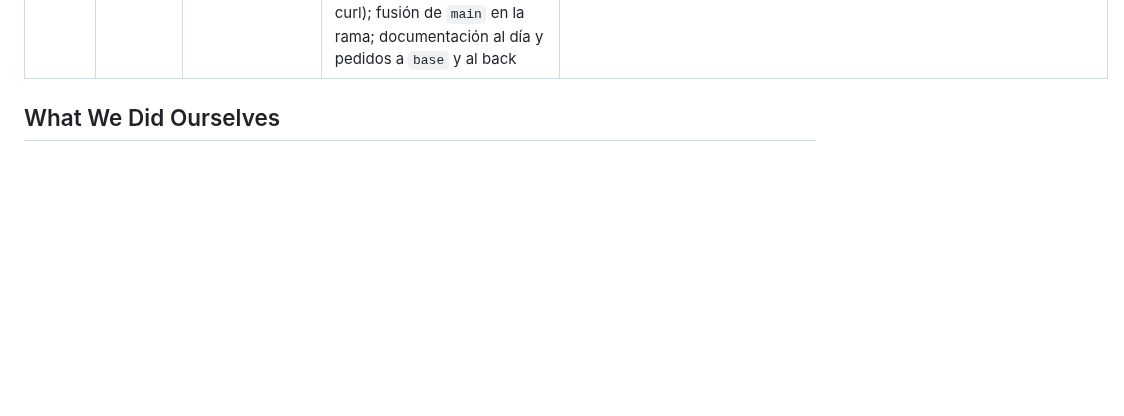
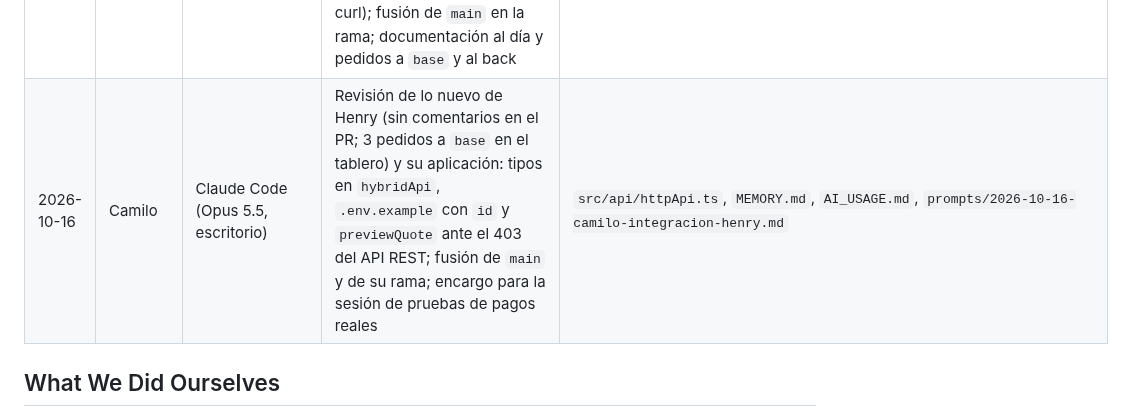
Before and after one commit to Galactic-AIMA/interledger-natillera-sinfronteras-frontend, a Markdown page: AI_USAGE.md, the part around the change. GitHub-like rendering; blank space fills up the shorter version.

Commit message:
docs: pedidos de Henry resueltos, uso de IA y prompts al día
Co-Authored-By: Claude Opus 5.5 <noreply@anthropic.com>

```diff
--- a/AI_USAGE.md
+++ b/AI_USAGE.md
@@ -66,6 +66,7 @@ Declaración de uso de IA según la política de la hackatón (https://interledg
 | 2026-10-16 | Camilo | Claude Code (Opus 5.5, escritorio) | Fecha y hora pequeñas en gris en «Lo último que pasó» (10) y en los aportes de cada meta (38); prueba en web | `src/utils/dates.ts`, `src/features/natillera/HomeNatillera.tsx`, `src/app/(tabs)/natillera/metas/[goalId].tsx`, `prompts/2026-10-16-camilo-metas.md` |
 | 2026-10-16 | Henry | Claude Code (Opus 5.5, escritorio) | Revisión del código de pagos del back (rama `david` `4d38582`) contra el contrato del front y prueba por curl de las rutas del API REST desplegado; lista de en qué apoyar al back | `docs/COORDINACION-BACK.md`, `AI_USAGE.md` |
 | 2026-10-16 | Henry | Claude Code (Opus 5.5, escritorio) | Revisión de las novedades de front y back (PR #1 fusionado, modo híbrido y Metas en `main`, pagos del back en `david`, rutas desplegadas probadas por curl); fusión de `main` en la rama; documentación al día y pedidos a `base` y al back | `docs/estado-2026-10-16-tarde.md`, `docs/INTEGRACION-EXPO-GO.md`, `docs/COORDINACION-BACK.md`, `CLAUDE.md`, `MEMORY.md`, `AI_USAGE.md` |
+| 2026-10-16 | Camilo | Claude Code (Opus 5.5, escritorio) | Revisión de lo nuevo de Henry (sin comentarios en el PR; 3 pedidos a `base` en el tablero) y su aplicación: tipos en `hybridApi`, `.env.example` con `id` y `previewQuote` ante el 403 del API REST; fusión de `main` y de su rama; encargo para la sesión de pruebas de pagos reales | `src/api/httpApi.ts`, `MEMORY.md`, `AI_USAGE.md`, `prompts/2026-10-16-camilo-integracion-henry.md` |
 
 ## What We Did Ourselves
 
```
Also changed, not shown: MEMORY.md (+1 -0 lines), prompts/2026-10-16-camilo-integracion-henry.md (+12 -0 lines).
